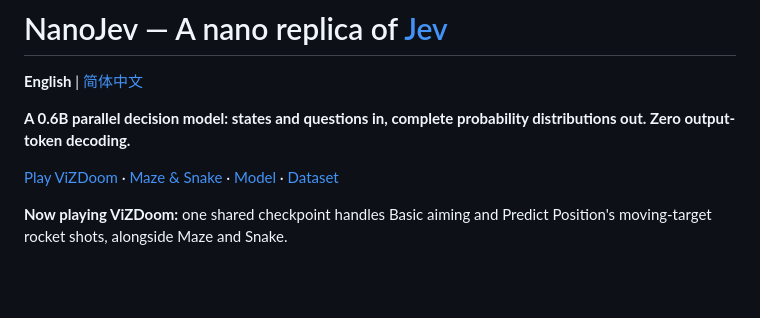
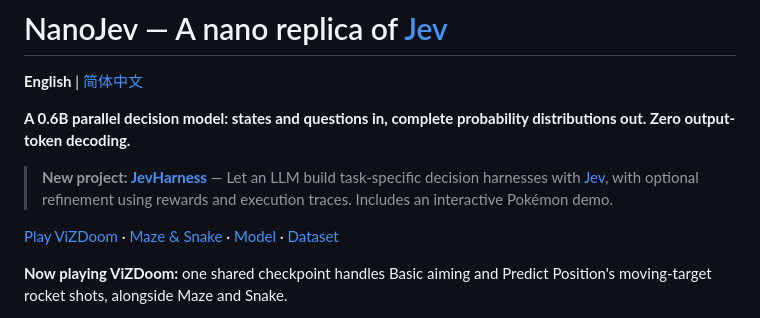
Before and after one commit to 12libao/NanoJev, a Markdown page: README.md, the part around the change. GitHub-like rendering; blank space fills up the shorter version.

```diff
--- a/README.md
+++ b/README.md
@@ -3,6 +3,8 @@
 **English** | [简体中文](README.zh-CN.md)
 
 **A 0.6B parallel decision model: states and questions in, complete probability distributions out. Zero output-token decoding.**
+
+> **New project: [JevHarness](https://github.com/TianyuCodings/JevHarness)** — Let an LLM build task-specific decision harnesses with [Jev](https://typesafe.ai/blog/introducing-system-one-models-and-jev), with optional refinement using rewards and execution traces. Includes an interactive Pokémon demo.
 
 [Play ViZDoom](https://nanojev-dev.tianyuchen99.chatgpt.site/?autoplay=1) · [Maze & Snake](https://nanojev-dev.tianyuchen99.chatgpt.site/side-by-side?autoplay=1#maze) · [Model](https://huggingface.co/C-Tianyu/NanoJev) · [Dataset](https://huggingface.co/datasets/C-Tianyu/NanoJev-Data)
 
```
Also changed, not shown: README.en.md (+2 -0 lines), README.zh-CN.md (+2 -0 lines).
